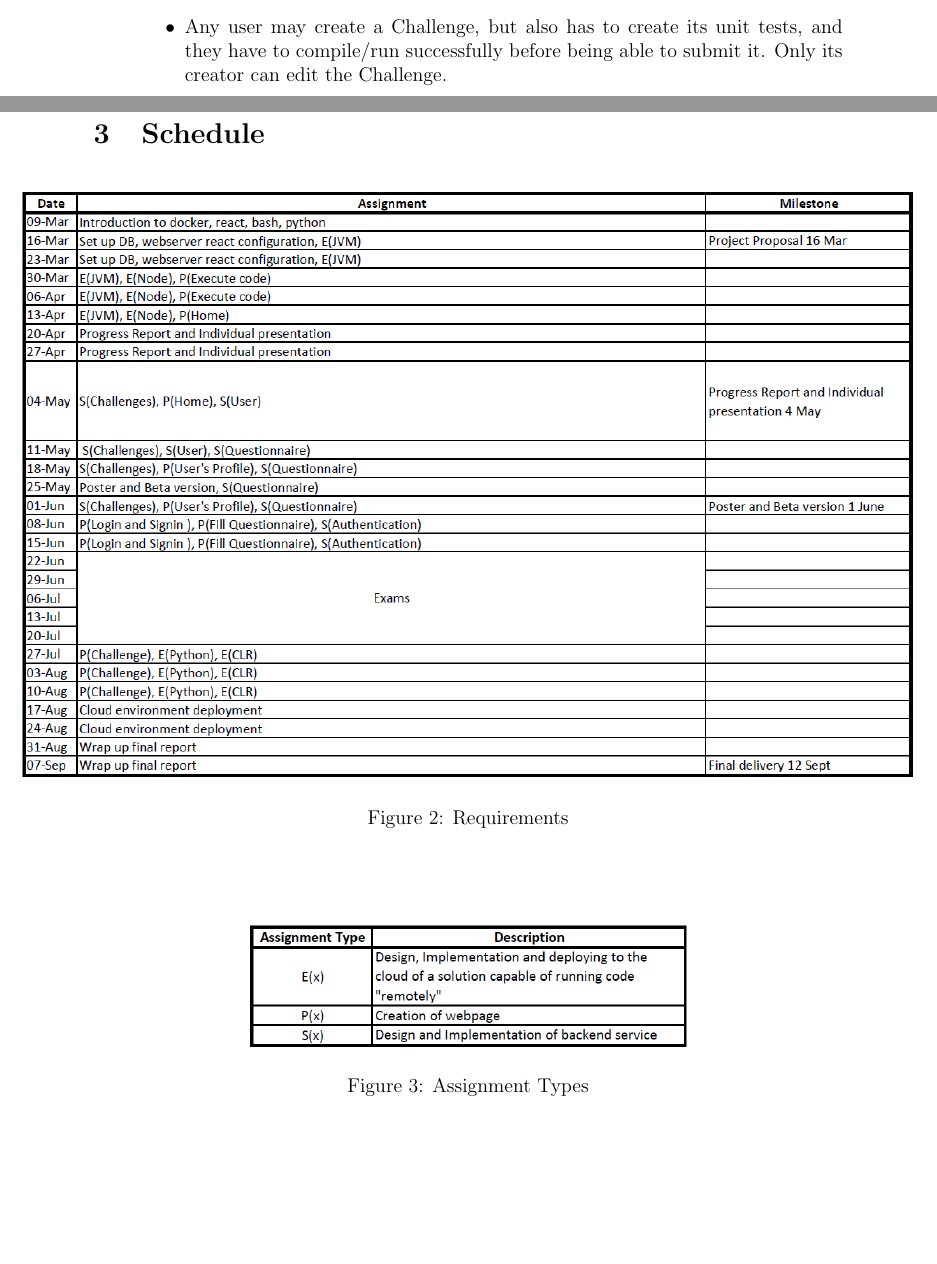
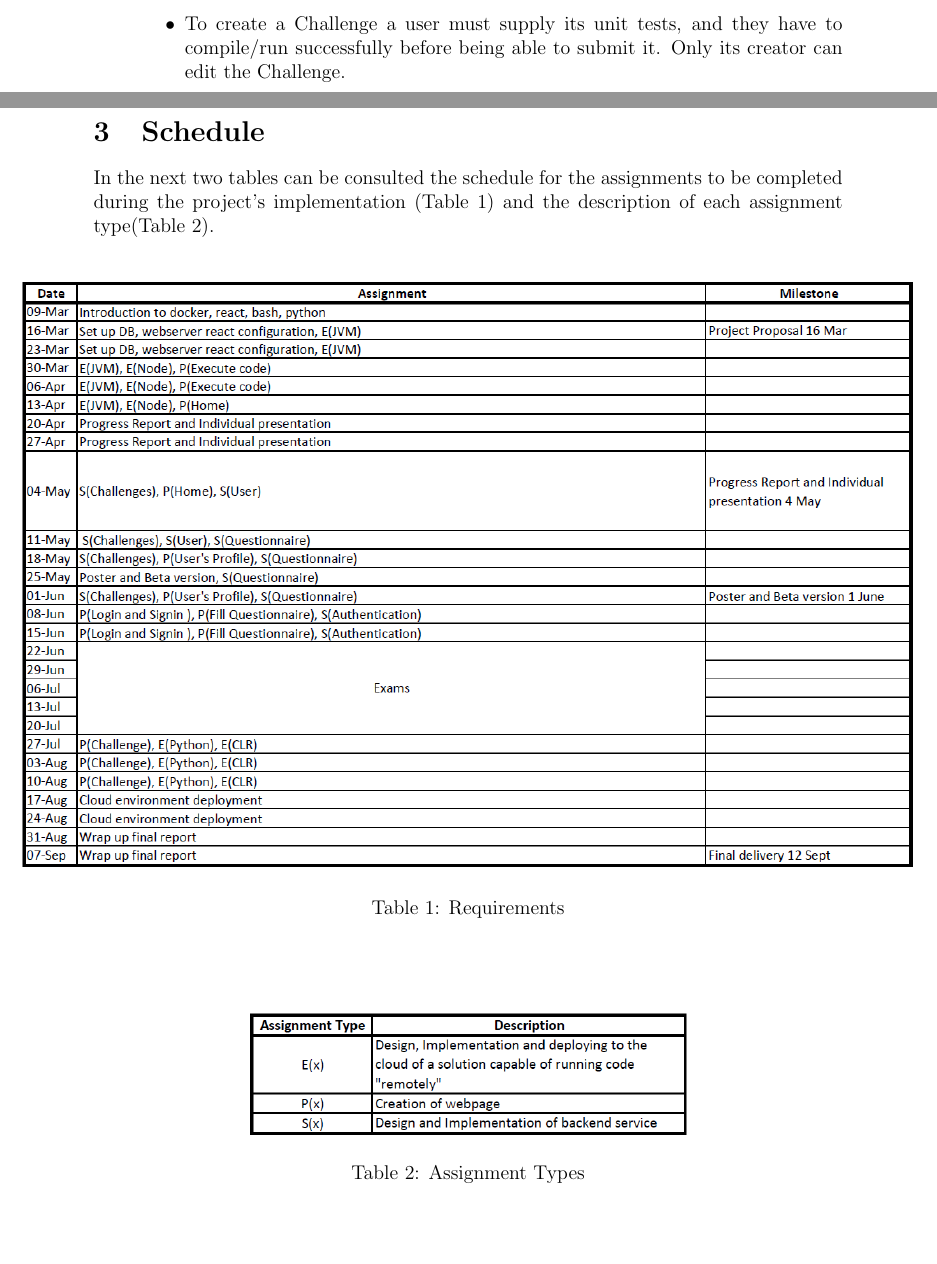
Before and after one commit to joaoesantos/ise_learning, a LaTeX document (Entregaveis/PropostaInicial/propostaprojeto.tex, which reads Entregaveis/PropostaInicial/calendarizacao.tex, Entregaveis/PropostaInicial/requisitos.tex): two parts of pages 3 and 4 of 4 before the commit and two parts of pages 3 and 4 of 5 after it, joined at a grey line, cut at the place of the change, the shorter picture padded with empty space. Compiled offline with pdfLaTeX; a LaTeX package or settings file that is missing is left out.

Commit message:
Alterado pdf de acordo com as indicações

```diff
--- a/Entregaveis/PropostaInicial/calendarizacao.tex
+++ b/Entregaveis/PropostaInicial/calendarizacao.tex
@@ -1,17 +1,18 @@
+In the next two tables can be consulted the schedule for the assignments to be completed during the project's implementation (Table \ref{table:requirements}) and the description of each assignment type(Table \ref{table:activityType}).
 \begin{center}
-	\begin{figure}[H]
+	\begin{table}[H]
 		\makebox[\textwidth][c]{\includegraphics[width=1.2\textwidth]{./imgs/requisitiosV2.PNG}}%
   		%\includegraphics[scale=0.5]{./imgs/requisitiosV2.PNG}
   		\caption{Requirements}
-  		\label{fig:requirements}
-	\end{figure}
+  		\label{table:requirements}
+	\end{table}
 \end{center}
 
 \begin{center}
-	\begin{figure}[H]
+	\begin{table}[H]
 		\makebox[\textwidth][c]{\includegraphics[width=0.6\textwidth]{./imgs/activityType.PNG}}%
   		%\includegraphics[scale=0.5]{./imgs/activityType.PNG}
   		\caption{Assignment Types}
-  		\label{fig:activityType}
-	\end{figure}
+  		\label{table:activityType}
+	\end{table}
 \end{center}
--- a/Entregaveis/PropostaInicial/requisitos.tex
+++ b/Entregaveis/PropostaInicial/requisitos.tex
@@ -14,5 +14,5 @@ Functional:
    \begin{itemize}
-     \item Any user may create a Challenge, but also has to create its unit tests, and they have to compile/run successfully before being able to submit it. Only its creator can edit the Challenge.
+     \item To create a Challenge a user must supply its unit tests, and they have to compile/run successfully before being able to submit it. Only its creator can edit the Challenge.
      \item Challenges may have tags associated, and they can be searched by them.
      \item A logged in user can track the Challenge he/she submitted.
    \end{itemize}
```
Also changed, not shown: Entregaveis/PropostaInicial/analise.tex (+2 -2 lines), Entregaveis/PropostaInicial/propostaprojeto.pdf, Entregaveis/PropostaInicial/requisitos.tex (7 more changed lines), 3 other files.
